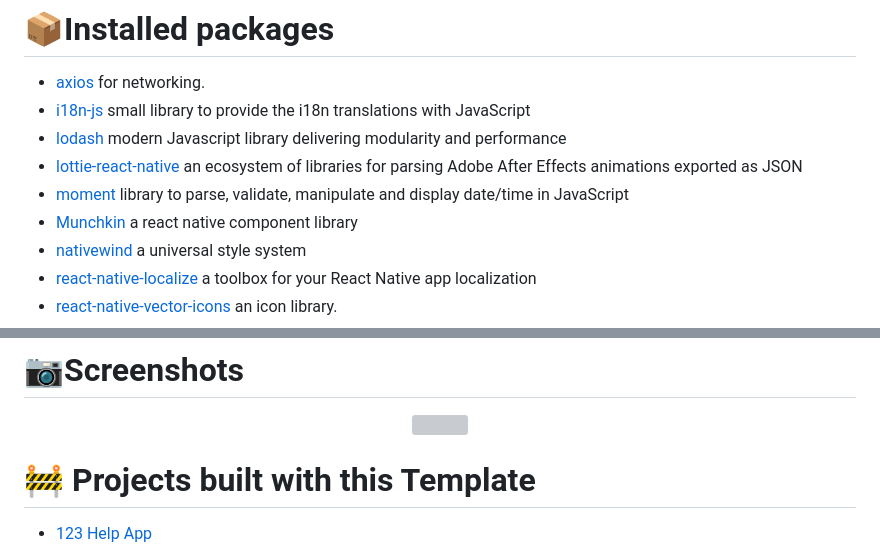
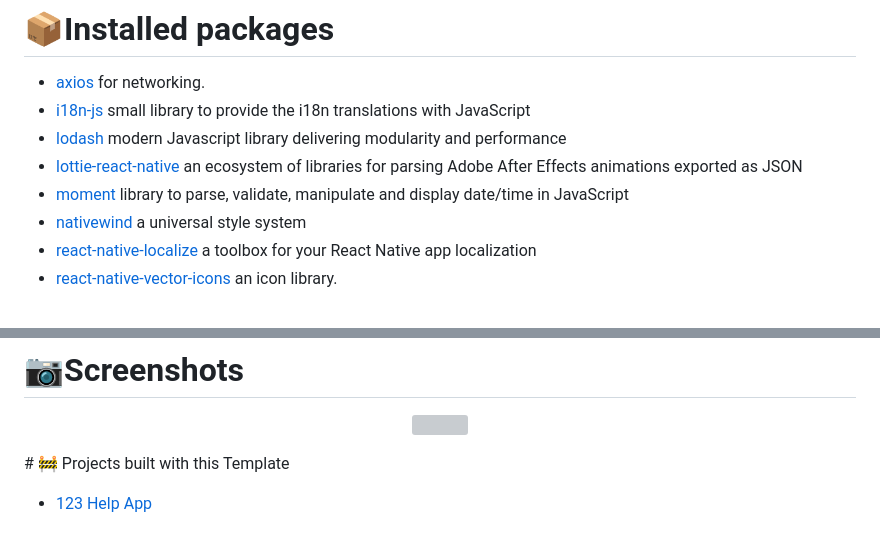
Before and after one commit to daboigbae/react-native-template, a Markdown page: README.md, 2 parts joined by grey strips. Drawn GitHub-style; grey boxes are pictures that could not be loaded.

Commit message:
Update README.md
Signed-off-by: gbae <ghigared@gmail.com>

```diff
--- a/README.md
+++ b/README.md
@@ -17,7 +17,6 @@ Run this command to create a new project with the template
 - [lodash](https://lodash.com/) modern Javascript library delivering modularity and performance
 - [lottie-react-native](https://github.com/lottie-react-native/lottie-react-native) an ecosystem of libraries for parsing Adobe After Effects animations exported as JSON
 - [moment](https://momentjs.com/) library to parse, validate, manipulate and display date/time in JavaScript
-- [Munchkin](https://munchkinreact.app/) a react native component library
 - [nativewind](https://www.nativewind.dev/) a universal style system
 - [react-native-localize](https://www.npmjs.com/package/react-native-localize) a toolbox for your React Native app localization
 - [react-native-vector-icons](https://github.com/oblador/react-native-vector-icons) an icon library.
@@ -54,6 +53,6 @@ If your android app runs, but it can't connect to the react native server
 <p align="center">
 <img src="https://github.com/daboigbae/images/blob/main/IMG_9271.PNG" width="90%" />
 </p>
+# 🚧 Projects built with this Template
 
-# 🚧 Projects built with this Template
 - [123 Help App](https://123helpapp.com/)
```
Also changed, not shown: other parts of README.md (+7 -0 lines).
